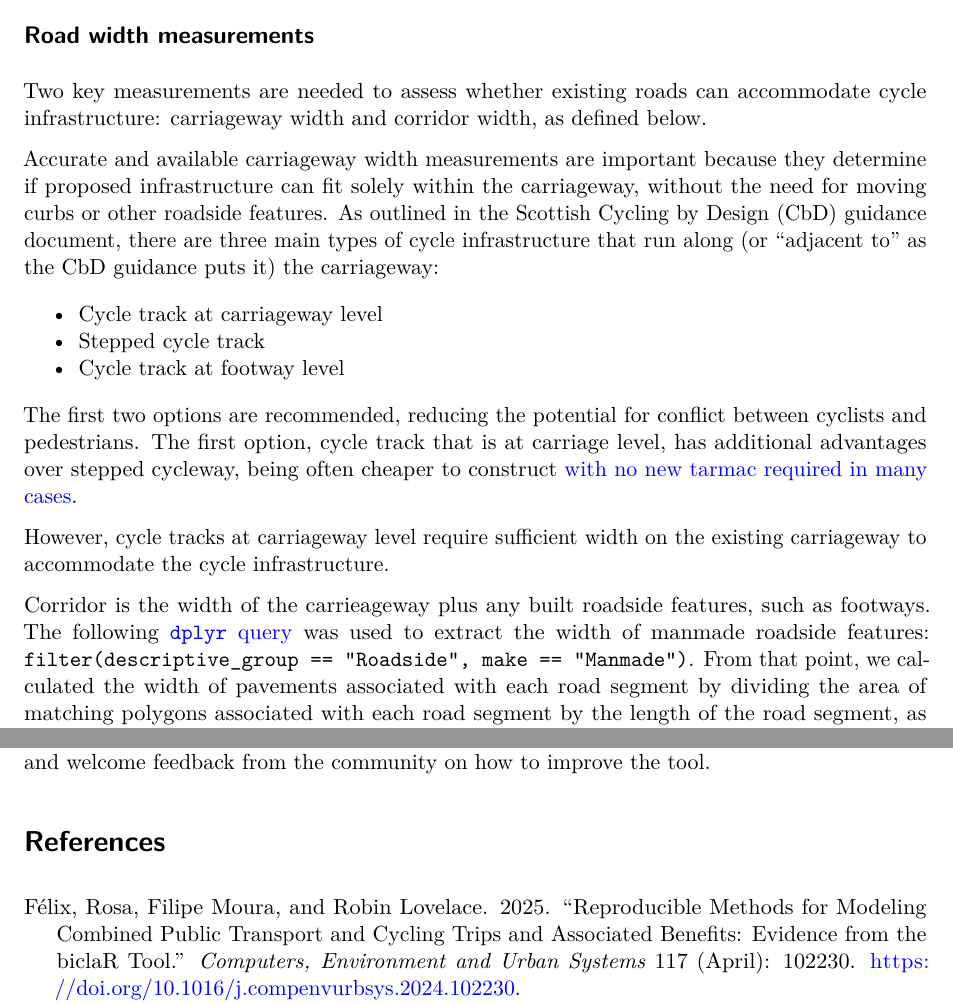
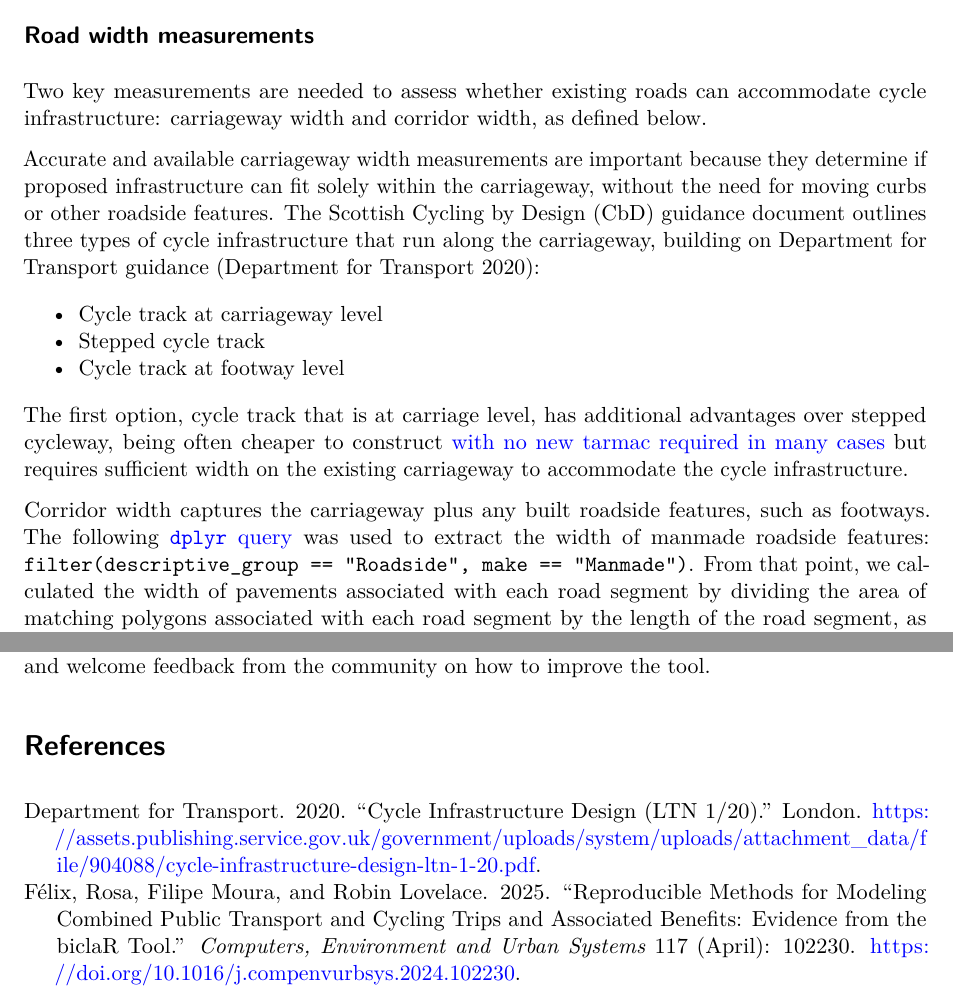
Before and after one commit to nptscot/osmactive, a Quarto document (gisruk2025.qmd): two parts of pages 3 and 6 of 8 before the commit and two parts of pages 3 and 6 of 7 after it, joined at a grey line, cut so that both start at the same text. Rendered offline with R 4.5, knitr and Pandoc in place of Quarto, then LaTeX, with nearby package versions; drawn as R Markdown's standard PDF in place of the format the file asks for; some code elsewhere in the file could not run offline.

Commit message:
tighten prose

```diff
--- a/gisruk2025.qmd
+++ b/gisruk2025.qmd
@@ -279,18 +278,15 @@ system("gh release upload v0.1 cycle_net_bristol.html --clobber")
 Two key measurements are needed to assess whether existing roads can accommodate cycle infrastructure: carriageway width and corridor width, as defined below.
 
 Accurate and available carriageway width measurements are important because they determine if proposed infrastructure can fit solely within the carriageway, without the need for moving curbs or other roadside features.
-As outlined in the Scottish Cycling by Design (CbD) guidance document, there are three main types of cycle infrastructure that run along (or "adjacent to" as the CbD guidance puts it) the carriageway:
+The Scottish Cycling by Design (CbD) guidance document outlines three types of cycle infrastructure that run along the carriageway, building on Department for Transport guidance [@departmentfortransport2020]:
 
 -   Cycle track at carriageway level
 -   Stepped cycle track
 -   Cycle track at footway level
 
-The first two options are recommended, reducing the potential for conflict between cyclists and pedestrians.
-The first option, cycle track that is at carriage level, has additional advantages over stepped cycleway, being often cheaper to construct [with no new tarmac required in many cases](https://www.transport.gov.scot/media/50323/cycling-by-design-update-2019-final-document-15-september-2021-1.pdf#page=76).
+The first option, cycle track that is at carriage level, has additional advantages over stepped cycleway, being often cheaper to construct [with no new tarmac required in many cases](https://www.transport.gov.scot/media/50323/cycling-by-design-update-2019-final-document-15-september-2021-1.pdf#page=76) but requires sufficient width on the existing carriageway to accommodate the cycle infrastructure.
 
-However, cycle tracks at carriageway level require sufficient width on the existing carriageway to accommodate the cycle infrastructure.
-
-Corridor is the width of the carrieageway plus any built roadside features, such as footways.
+Corridor width captures the carriageway plus any built roadside features, such as footways.
 The following [`dplyr` query](https://dplyr.tidyverse.org/) was used to extract the width of manmade roadside features: `filter(descriptive_group == "Roadside", make == "Manmade")`.
 From that point, we calculated the width of pavements associated with each road segment by dividing the area of matching polygons associated with each road segment by the length of the road segment, as implemented in the `get_pavement_widths()` function in the `osmactive` package.
 
--- a/references.bib
+++ b/references.bib
@@ -137,3 +137,9 @@
 DOI: 10.5281/zenodo.11077553},
 	address = {Leeds}
 }
+
+@techreport{departmentfortransport2020,
+	title = {Cycle infrastructure design (LTN 1/20)},
+	author = {Department for Transport, },
+	year = {2020},
+	date = {2020},
```
Also changed, not shown: gisruk2025.qmd (1 more changed lines), references.bib (6 more changed lines).
